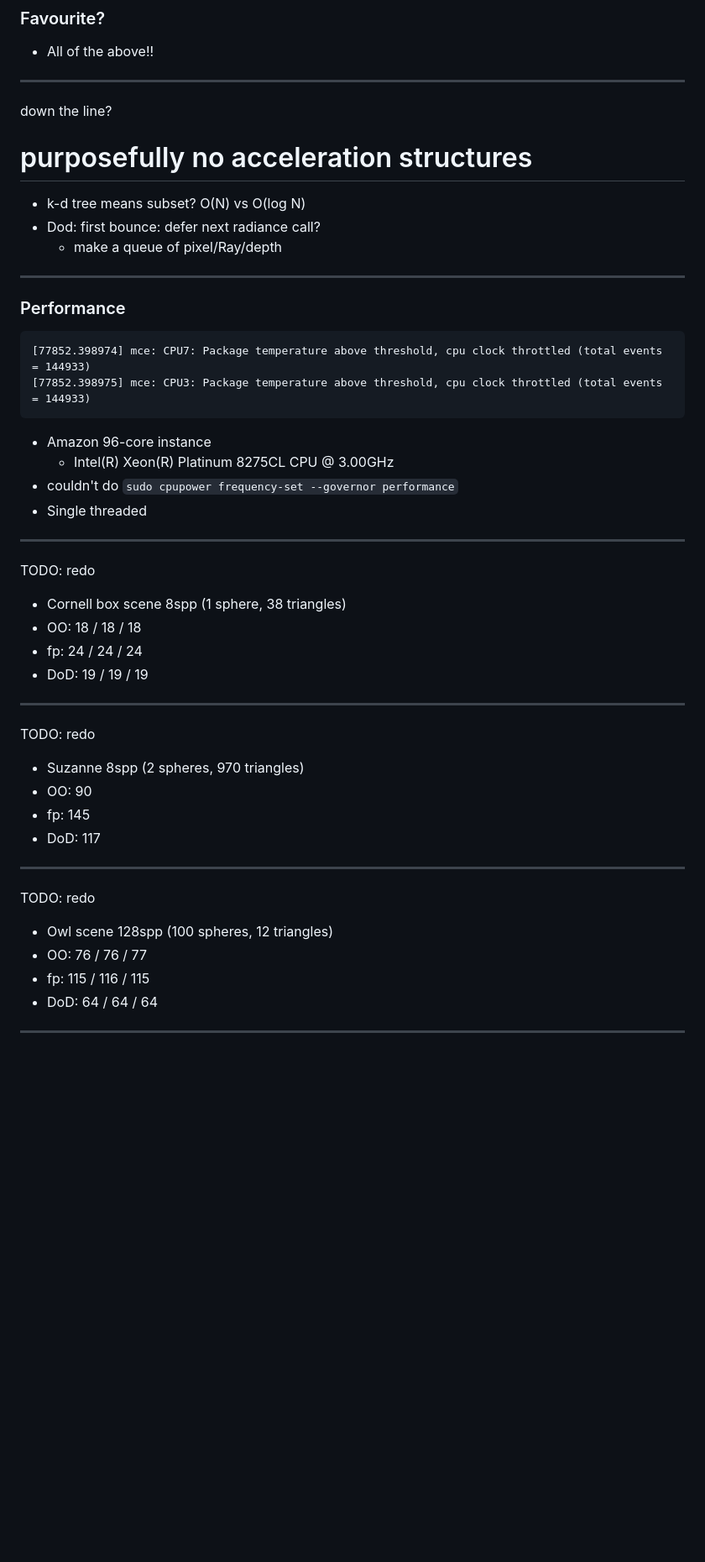
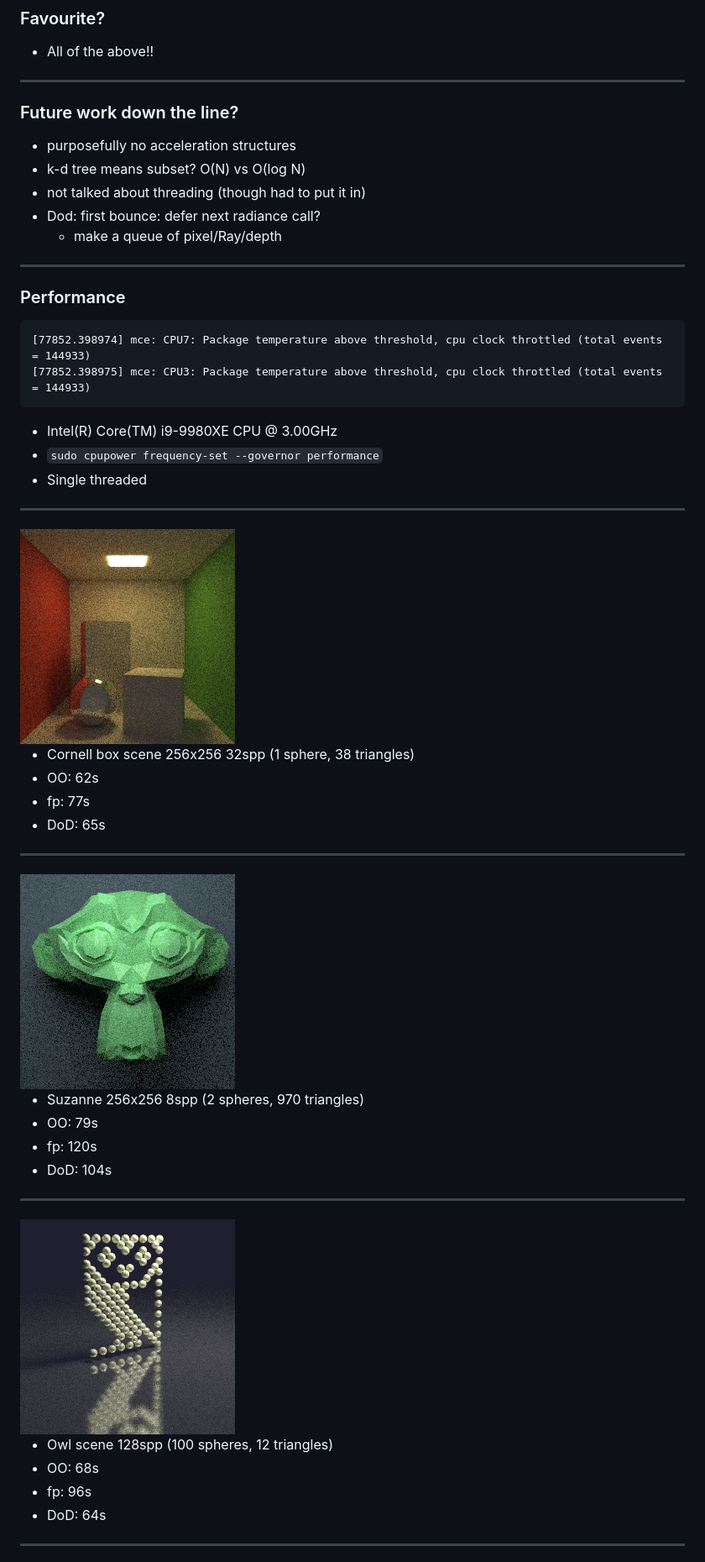
Before and after one commit to mattgodbolt/pt-three-ways-pres, a Markdown page: conclusion.md, the part around the change printed below. Shown: that part at 84% size. Rendered like a GitHub page; pictures changed too: images/cornell-bench.png (added), images/owl-bench.png (added), images/suzanne-bench.png (added); blank space fills up the shorter version.

Commit message:
Tweakery

````diff
--- a/conclusion.md
+++ b/conclusion.md
@@ -8,10 +8,10 @@
 
 ---
 
-down the line?
-# purposefully no acceleration structures
-
+### Future work down the line?
+* purposefully no acceleration structures
 * k-d tree means subset? O(N) vs O(log N)
+* not talked about threading (though had to put it in)
 * Dod: first bounce: defer next radiance call?
   - make a queue of pixel/Ray/depth
 
@@ -26,9 +26,8 @@ down the line?
 [77852.398975] mce: CPU3: Package temperature above threshold, cpu clock throttled (total events = 144933)
 ```
 
-* Amazon 96-core instance
-  - Intel(R) Xeon(R) Platinum 8275CL CPU @ 3.00GHz
-* couldn't do `sudo cpupower frequency-set --governor performance`
+* Intel(R) Core(TM) i9-9980XE CPU @ 3.00GHz
+* `sudo cpupower frequency-set --governor performance`
 * Single threaded
 
 </div>
@@ -38,11 +37,12 @@ down the line?
 
 <div class="white-bg">
 
-TODO: redo
-* Cornell box scene 8spp (1 sphere, 38 triangles)
-* OO: 18 / 18 / 18
-* fp: 24 / 24 / 24
-* DoD: 19 / 19 / 19
+<img src="images/cornell-bench.png">
+
+* Cornell box scene 256x256 32spp (1 sphere, 38 triangles)
+* OO: 62s
+* fp: 77s
+* DoD: 65s
 
 </div>
 
@@ -50,24 +50,24 @@ TODO: redo
 
 <div class="white-bg">
 
-TODO: redo
+<img src="images/suzanne-bench.png">
 
-* Suzanne 8spp (2 spheres, 970 triangles)
-* OO: 90
-* fp: 145
-* DoD: 117
+* Suzanne 256x256 8spp (2 spheres, 970 triangles)
+* OO: 79s
+* fp: 120s
+* DoD: 104s
 
 </div>
 
 ---
 <div class="white-bg">
 
-TODO: redo
+<img src="images/owl-bench.png">
 
 * Owl scene 128spp (100 spheres, 12 triangles)
-* OO: 76 / 76 / 77
-* fp: 115 / 116 / 115
-* DoD: 64 / 64 / 64
+* OO: 68s
+* fp: 96s
+* DoD: 64s
 
 </div>
 
````
Also changed, not shown: other parts of conclusion.md (+1 -7 lines).
